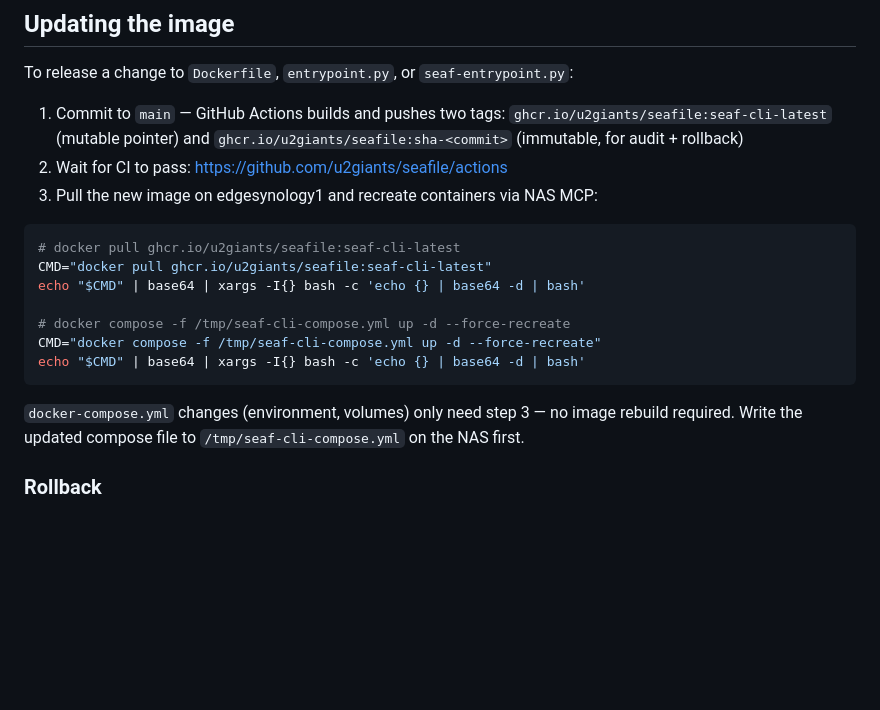
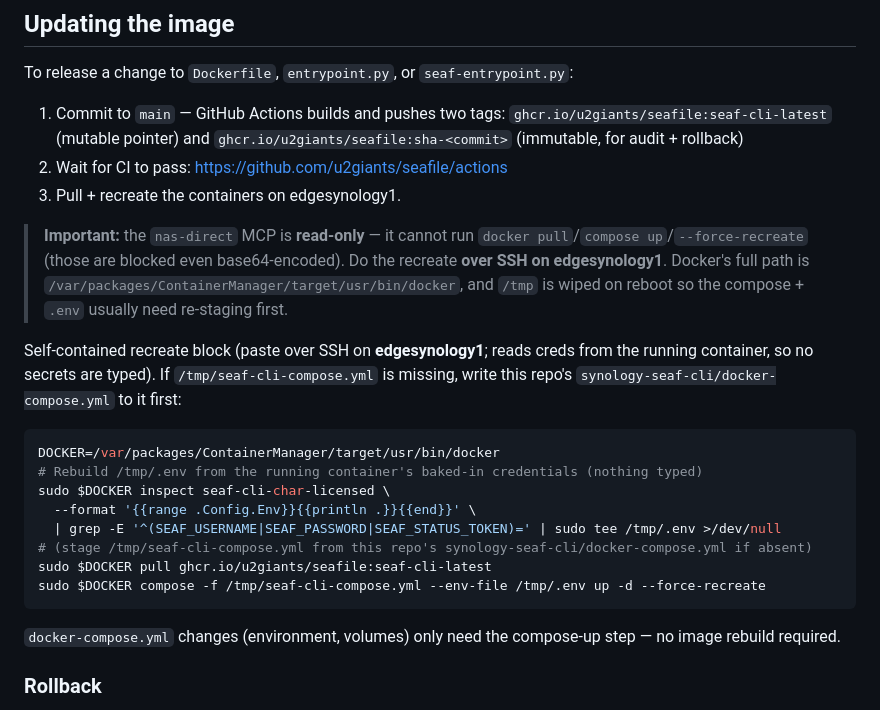
Before and after one commit to u2giants/seafile, a Markdown page: synology-seaf-cli/README.md, the part around the change. Drawn GitHub-style; blank space fills up the shorter version.

Commit message:
docs: correct NAS deploy in synology README (MCP is read-only; recreate over SSH)
The "Updating the image" steps showed `docker compose up` via the read-only
nas-direct MCP, which is blocked. Replace with the SSH self-contained recreate
block (full docker path; stages /tmp compose+env; reads creds from the running
container) and note /tmp is wiped on reboot.

Co-Authored-By: Claude Opus 4.8 <noreply@anthropic.com>

````diff
--- a/synology-seaf-cli/README.md
+++ b/synology-seaf-cli/README.md
@@ -118,19 +118,24 @@ To release a change to `Dockerfile`, `entrypoint.py`, or `seaf-entrypoint.py`:
 
 1. Commit to `main` — GitHub Actions builds and pushes two tags: `ghcr.io/u2giants/seafile:seaf-cli-latest` (mutable pointer) and `ghcr.io/u2giants/seafile:sha-<commit>` (immutable, for audit + rollback)
 2. Wait for CI to pass: https://github.com/u2giants/seafile/actions
-3. Pull the new image on edgesynology1 and recreate containers via NAS MCP:
+3. Pull + recreate the containers on edgesynology1.
+
+> **Important:** the `nas-direct` MCP is **read-only** — it cannot run `docker pull`/`compose up`/`--force-recreate` (those are blocked even base64-encoded). Do the recreate **over SSH on edgesynology1**. Docker's full path is `/var/packages/ContainerManager/target/usr/bin/docker`, and `/tmp` is wiped on reboot so the compose + `.env` usually need re-staging first.
+
+Self-contained recreate block (paste over SSH on **edgesynology1**; reads creds from the running container, so no secrets are typed). If `/tmp/seaf-cli-compose.yml` is missing, write this repo's `synology-seaf-cli/docker-compose.yml` to it first:
 
 ```bash
-# docker pull ghcr.io/u2giants/seafile:seaf-cli-latest
-CMD="docker pull ghcr.io/u2giants/seafile:seaf-cli-latest"
-echo "$CMD" | base64 | xargs -I{} bash -c 'echo {} | base64 -d | bash'
-
-# docker compose -f /tmp/seaf-cli-compose.yml up -d --force-recreate
-CMD="docker compose -f /tmp/seaf-cli-compose.yml up -d --force-recreate"
-echo "$CMD" | base64 | xargs -I{} bash -c 'echo {} | base64 -d | bash'
+DOCKER=/var/packages/ContainerManager/target/usr/bin/docker
+# Rebuild /tmp/.env from the running container's baked-in credentials (nothing typed)
+sudo $DOCKER inspect seaf-cli-char-licensed \
+  --format '{{range .Config.Env}}{{println .}}{{end}}' \
+  | grep -E '^(SEAF_USERNAME|SEAF_PASSWORD|SEAF_STATUS_TOKEN)=' | sudo tee /tmp/.env >/dev/null
+# (stage /tmp/seaf-cli-compose.yml from this repo's synology-seaf-cli/docker-compose.yml if absent)
+sudo $DOCKER pull ghcr.io/u2giants/seafile:seaf-cli-latest
+sudo $DOCKER compose -f /tmp/seaf-cli-compose.yml --env-file /tmp/.env up -d --force-recreate
 ```
 
-`docker-compose.yml` changes (environment, volumes) only need step 3 — no image rebuild required. Write the updated compose file to `/tmp/seaf-cli-compose.yml` on the NAS first.
+`docker-compose.yml` changes (environment, volumes) only need the compose-up step — no image rebuild required.
 
 ### Rollback
 
````
